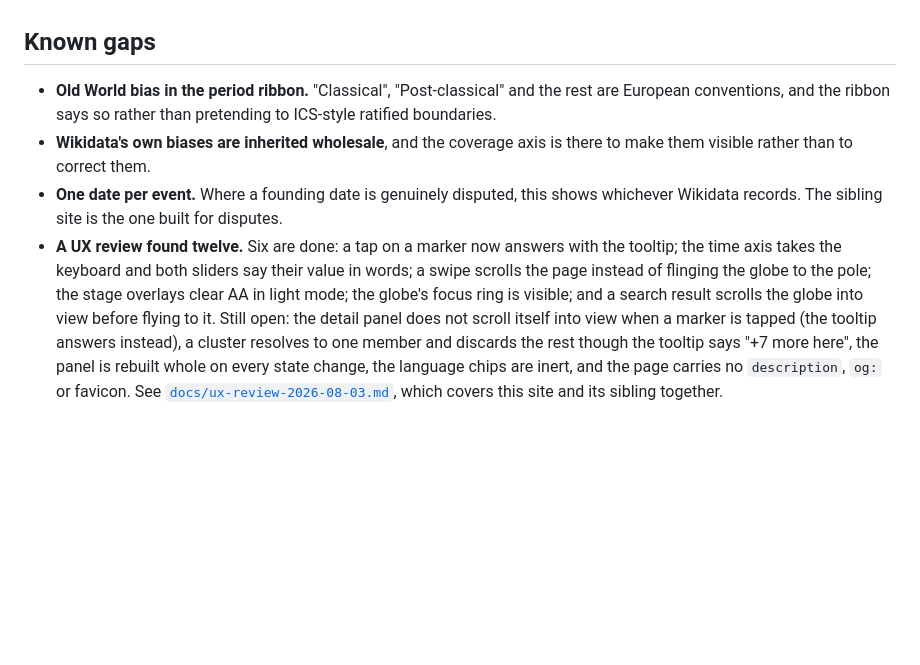
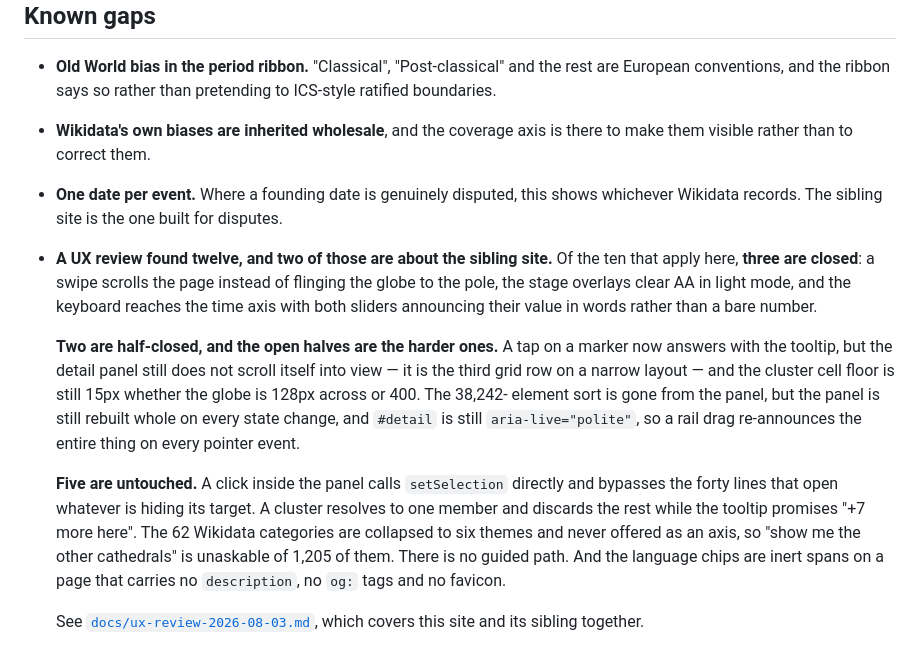
Before and after one commit to Kejjeh/human-x-time, a Markdown page: README.md, the part around the change. GitHub-like rendering; blank space fills up the shorter version.

Commit message:
Count the UX-review findings honestly in the README
The line said "Six are done" of twelve. That counted individual fixes,
not findings, and it was written into a file whose whole virtue is not
overstating what it has. By finding, three are closed.

The corrected count, and every claim in it re-checked against the source
rather than against the review or against memory:

  closed (3)      swipe scrolls rather than rotating; stage overlays
                  clear AA in light mode; the keyboard reaches the time
                  axis and both sliders carry aria-valuetext
  half-closed (2) the tap answers with a tooltip but #detail still does
                  not scroll into view and the cluster cell floor is
                  still a flat 15px; the 38,242-element sort is gone but
                  renderDetail still reassigns innerHTML on every state
                  change and #detail is still aria-live="polite"
  untouched (5)   panel clicks bypass chooseEvent; a cluster discards its
                  members; the 62 categories are not an axis; no guided
                  path; inert language chips and no description, og: or
                  favicon
  sibling site (2)

Checked rather than assumed: #detail still carries aria-live="polite" and
renderDetail still has two unconditional innerHTML assignments; the
language chips and the category tag are still inert spans; the cluster
cell is still Math.max(15, GR * 0.055); and the corpus really does hold
1,205 cathedrals, counted here rather than quoted from the review.

78/78 on index.html and 78/78 on artifact.html; the built pages are
unchanged, since this is prose.

Co-Authored-By: Claude Opus 5 <noreply@anthropic.com>
Claude-Session: https://claude.ai/code/session_01UamzGQsCrLdr2yPUhK9jcd

```diff
--- a/README.md
+++ b/README.md
@@ -156,15 +156,27 @@ live query.
   there to make them visible rather than to correct them.
 - **One date per event.** Where a founding date is genuinely disputed, this shows
   whichever Wikidata records. The sibling site is the one built for disputes.
-- **A UX review found twelve.** Six are done: a tap on a marker now answers with
-  the tooltip; the time axis takes the keyboard and both sliders say their value in
-  words; a swipe scrolls the page instead of flinging the globe to the pole; the
-  stage overlays clear AA in light mode; the globe's focus ring is visible; and a
-  search result scrolls the globe into view before flying to it. Still open: the
-  detail panel does not scroll itself into view when a marker is tapped (the
-  tooltip answers instead), a cluster resolves to one member and discards the rest
-  though the tooltip says "+7 more here", the panel is rebuilt whole on every state
-  change, the language chips are inert, and the page carries no `description`,
-  `og:` or favicon. See
-  [`docs/ux-review-2026-08-03.md`](docs/ux-review-2026-08-03.md), which covers this
-  site and its sibling together.
+- **A UX review found twelve, and two of those are about the sibling site.** Of
+  the ten that apply here, **three are closed**: a swipe scrolls the page instead
+  of flinging the globe to the pole, the stage overlays clear AA in light mode,
+  and the keyboard reaches the time axis with both sliders announcing their value
+  in words rather than a bare number.
+
+  **Two are half-closed, and the open halves are the harder ones.** A tap on a
+  marker now answers with the tooltip, but the detail panel still does not scroll
+  itself into view — it is the third grid row on a narrow layout — and the cluster
+  cell floor is still 15px whether the globe is 128px across or 400. The 38,242-
+  element sort is gone from the panel, but the panel is still rebuilt whole on
+  every state change, and `#detail` is still `aria-live="polite"`, so a rail drag
+  re-announces the entire thing on every pointer event.
+
+  **Five are untouched.** A click inside the panel calls `setSelection` directly
+  and bypasses the forty lines that open whatever is hiding its target. A cluster
+  resolves to one member and discards the rest while the tooltip promises "+7 more
+  here". The 62 Wikidata categories are collapsed to six themes and never offered
+  as an axis, so "show me the other cathedrals" is unaskable of 1,205 of them.
+  There is no guided path. And the language chips are inert spans on a page that
+  carries no `description`, no `og:` tags and no favicon.
+
+  See [`docs/ux-review-2026-08-03.md`](docs/ux-review-2026-08-03.md), which covers
+  this site and its sibling together.
```
